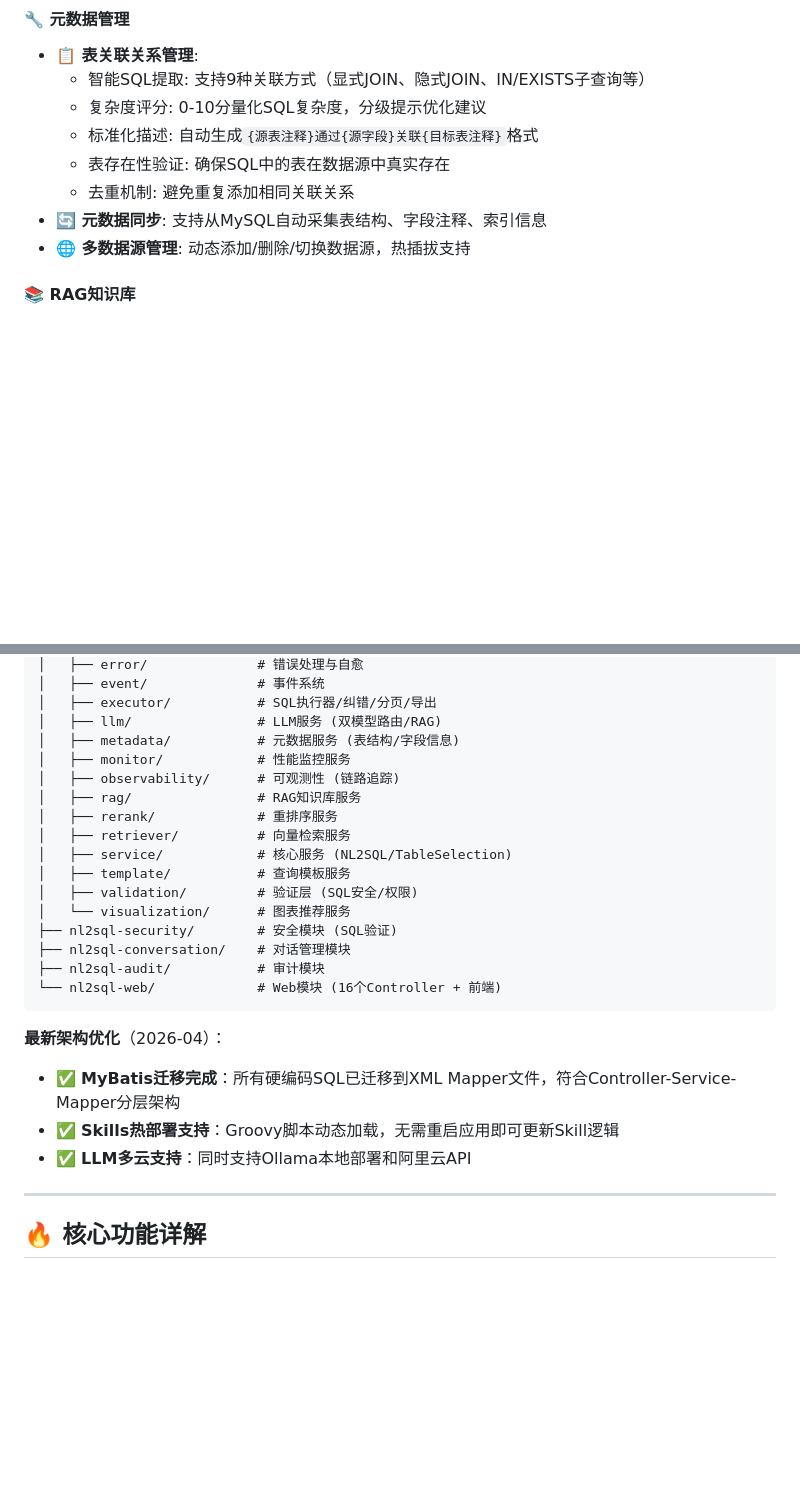
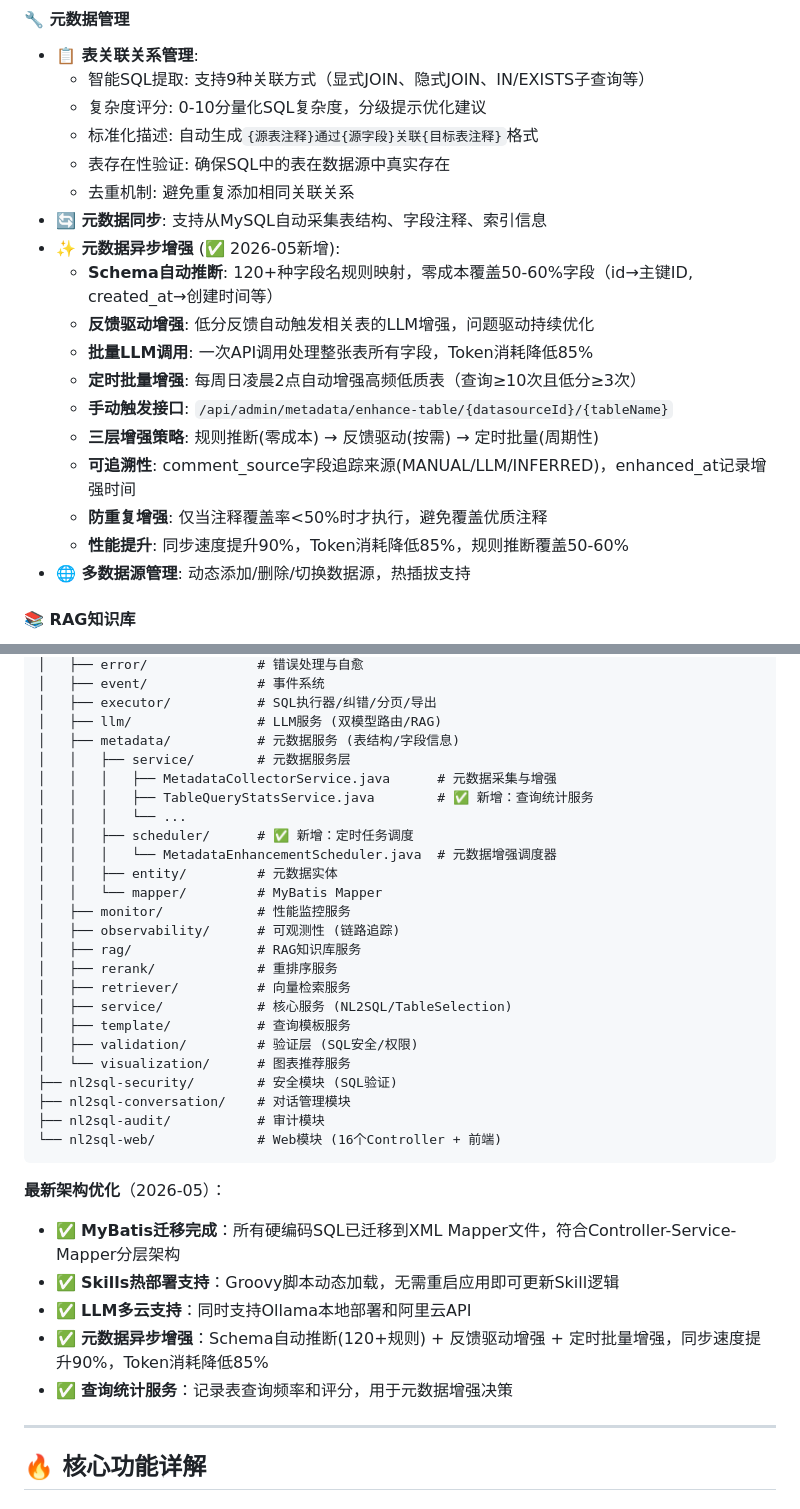
Before and after one commit to myskyfire/NL2Sql, a Markdown page: README.md, 2 parts joined by grey strips. GitHub-like rendering; blank space fills up the shorter version.

````diff
--- a/README.md
+++ b/README.md
@@ -118,6 +118,16 @@ AI自动分析数据<br>提供业务建议
   - 表存在性验证: 确保SQL中的表在数据源中真实存在
   - 去重机制: 避免重复添加相同关联关系
 - **🔄 元数据同步**: 支持从MySQL自动采集表结构、字段注释、索引信息
+- **✨ 元数据异步增强** (✅ 2026-05新增):
+  - **Schema自动推断**: 120+种字段名规则映射，零成本覆盖50-60%字段（id→主键ID, created_at→创建时间等）
+  - **反馈驱动增强**: 低分反馈自动触发相关表的LLM增强，问题驱动持续优化
+  - **批量LLM调用**: 一次API调用处理整张表所有字段，Token消耗降低85%
+  - **定时批量增强**: 每周日凌晨2点自动增强高频低质表（查询≥10次且低分≥3次）
+  - **手动触发接口**: `/api/admin/metadata/enhance-table/{datasourceId}/{tableName}`
+  - **三层增强策略**: 规则推断(零成本) → 反馈驱动(按需) → 定时批量(周期性)
+  - **可追溯性**: comment_source字段追踪来源(MANUAL/LLM/INFERRED)，enhanced_at记录增强时间
+  - **防重复增强**: 仅当注释覆盖率<50%时才执行，避免覆盖优质注释
+  - **性能提升**: 同步速度提升90%，Token消耗降低85%，规则推断覆盖50-60%
 - **🌐 多数据源管理**: 动态添加/删除/切换数据源，热插拔支持
 
 #### 📚 RAG知识库
@@ -554,6 +652,14 @@ NL2SQL/
 │   ├── executor/           # SQL执行器/纠错/分页/导出
 │   ├── llm/                # LLM服务 (双模型路由/RAG)
 │   ├── metadata/           # 元数据服务 (表结构/字段信息)
+│   │   ├── service/        # 元数据服务层
+│   │   │   ├── MetadataCollectorService.java      # 元数据采集与增强
+│   │   │   ├── TableQueryStatsService.java        # ✅ 新增：查询统计服务
+│   │   │   └── ...
+│   │   ├── scheduler/      # ✅ 新增：定时任务调度
+│   │   │   └── MetadataEnhancementScheduler.java  # 元数据增强调度器
+│   │   ├── entity/         # 元数据实体
+│   │   └── mapper/         # MyBatis Mapper
 │   ├── monitor/            # 性能监控服务
 │   ├── observability/      # 可观测性 (链路追踪)
 │   ├── rag/                # RAG知识库服务
@@ -569,10 +675,12 @@ NL2SQL/
 └── nl2sql-web/             # Web模块 (16个Controller + 前端)
 ```
 
-**最新架构优化**（2026-04）：
+**最新架构优化**（2026-05）：
 - ✅ **MyBatis迁移完成**：所有硬编码SQL已迁移到XML Mapper文件，符合Controller-Service-Mapper分层架构
 - ✅ **Skills热部署支持**：Groovy脚本动态加载，无需重启应用即可更新Skill逻辑
 - ✅ **LLM多云支持**：同时支持Ollama本地部署和阿里云API
+- ✅ **元数据异步增强**：Schema自动推断(120+规则) + 反馈驱动增强 + 定时批量增强，同步速度提升90%，Token消耗降低85%
+- ✅ **查询统计服务**：记录表查询频率和评分，用于元数据增强决策
 
 ---
 
````
Also changed, not shown: other parts of README.md (+92 -4 lines).
